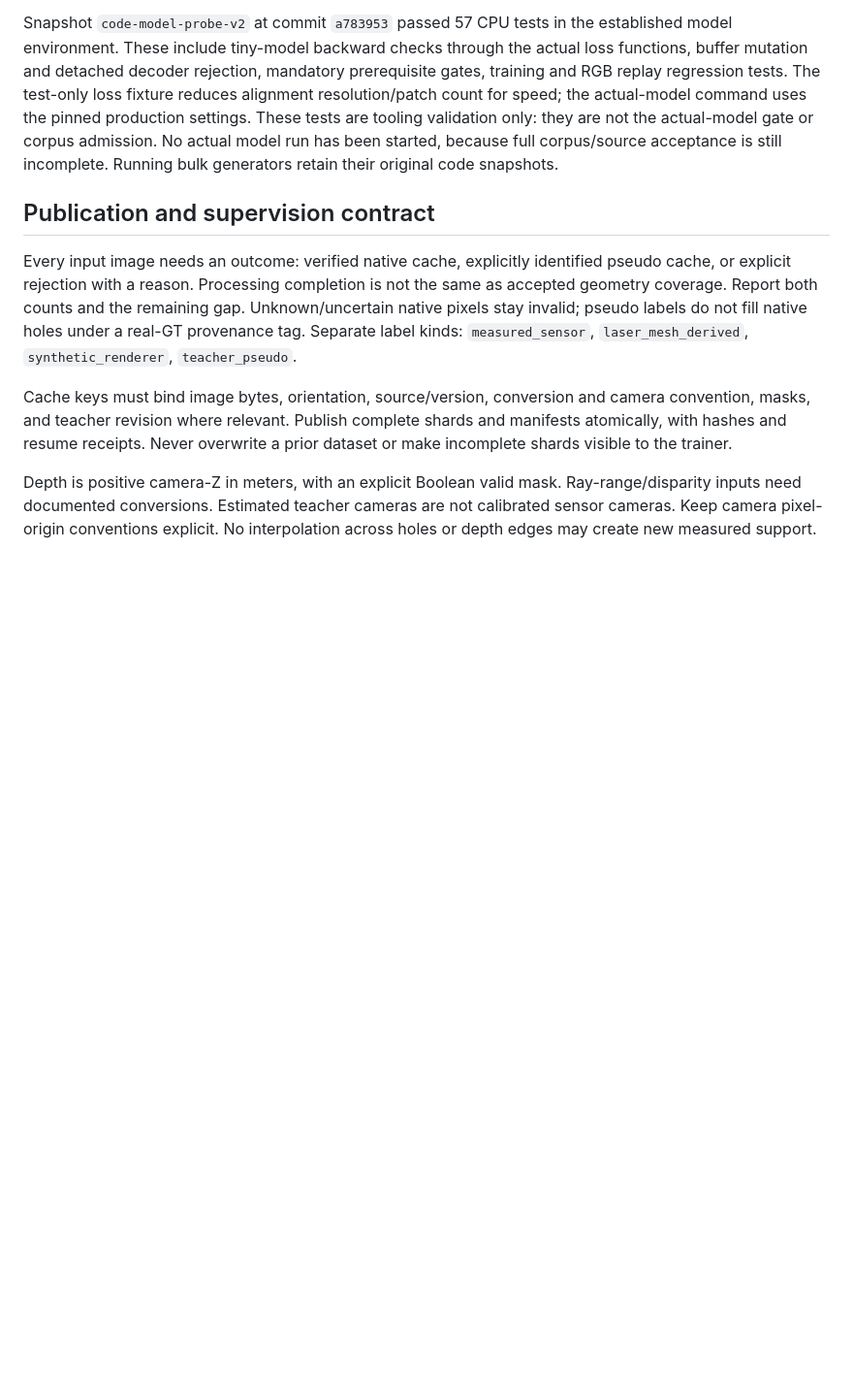
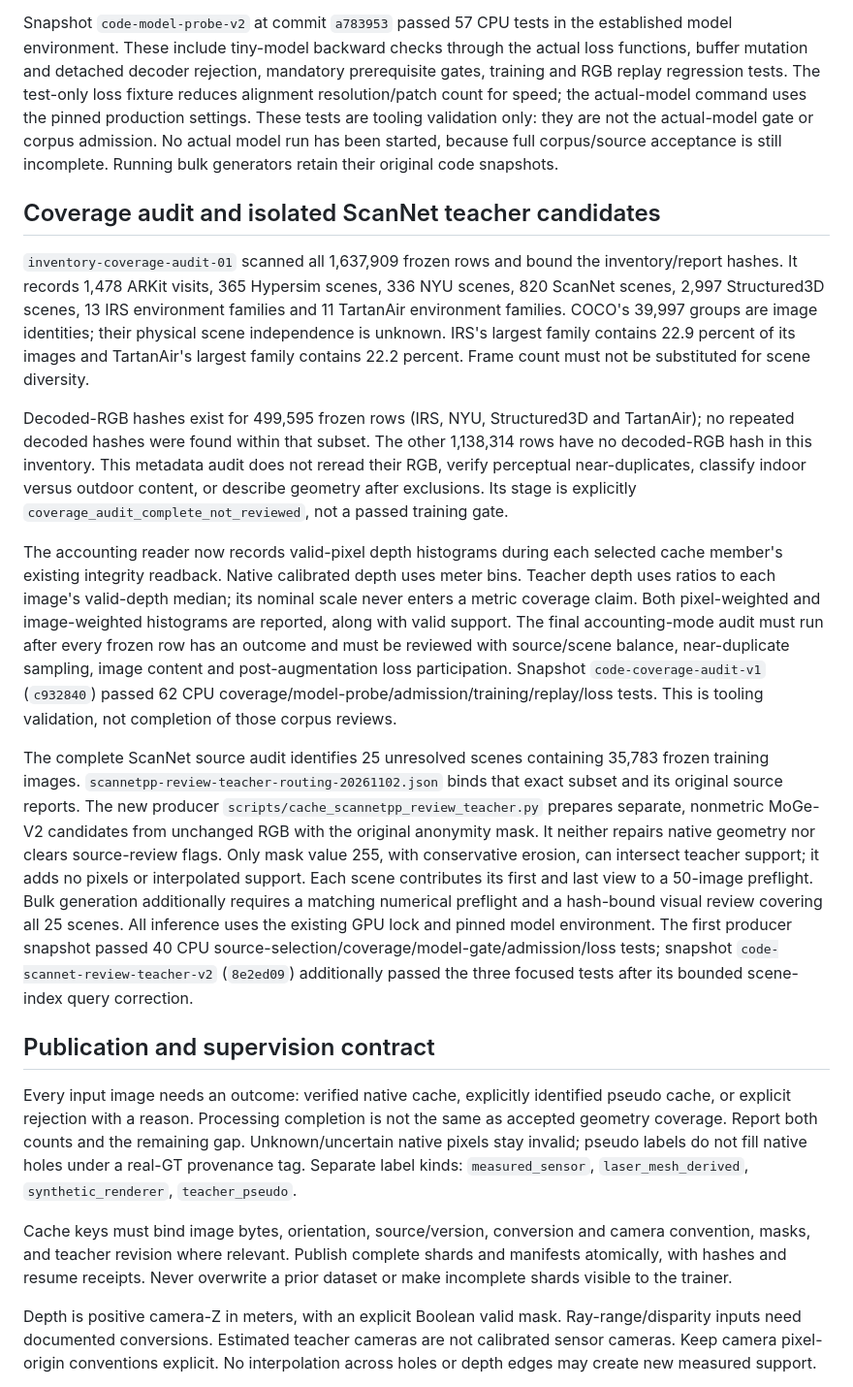
Before and after one commit to chongxi/radio-moge, a Markdown page: docs/geometry-corpus-acceptance.md, the part around the change. Shown at 97% size. GitHub-like rendering; blank space fills up the shorter version.

Commit message:
Document full inventory coverage limits and isolated ScanNet fallback scope

```diff
--- a/docs/geometry-corpus-acceptance.md
+++ b/docs/geometry-corpus-acceptance.md
@@ -391,6 +391,49 @@ tooling validation only: they are not the actual-model gate or corpus admission.
 No actual model run has been started, because full corpus/source acceptance is
 still incomplete. Running bulk generators retain their original code snapshots.
 
+## Coverage audit and isolated ScanNet teacher candidates
+
+`inventory-coverage-audit-01` scanned all 1,637,909 frozen rows and bound the
+inventory/report hashes. It records 1,478 ARKit visits, 365 Hypersim scenes,
+336 NYU scenes, 820 ScanNet scenes, 2,997 Structured3D scenes, 13 IRS environment
+families and 11 TartanAir environment families. COCO's 39,997 groups are image
+identities; their physical scene independence is unknown. IRS's largest family
+contains 22.9 percent of its images and TartanAir's largest family contains
+22.2 percent. Frame count must not be substituted for scene diversity.
+
+Decoded-RGB hashes exist for 499,595 frozen rows (IRS, NYU, Structured3D and
+TartanAir); no repeated decoded hashes were found within that subset. The other
+1,138,314 rows have no decoded-RGB hash in this inventory. This metadata audit
+does not reread their RGB, verify perceptual near-duplicates, classify indoor
+versus outdoor content, or describe geometry after exclusions. Its stage is
+explicitly `coverage_audit_complete_not_reviewed`, not a passed training gate.
+
+The accounting reader now records valid-pixel depth histograms during each
+selected cache member's existing integrity readback. Native calibrated depth
+uses meter bins. Teacher depth uses ratios to each image's valid-depth median;
+its nominal scale never enters a metric coverage claim. Both pixel-weighted
+and image-weighted histograms are reported, along with valid support. The final
+accounting-mode audit must run after every frozen row has an outcome and must
+be reviewed with source/scene balance, near-duplicate sampling, image content
+and post-augmentation loss participation. Snapshot `code-coverage-audit-v1`
+(`c932840`) passed 62 CPU coverage/model-probe/admission/training/replay/loss
+tests. This is tooling validation, not completion of those corpus reviews.
+
+The complete ScanNet source audit identifies 25 unresolved scenes containing
+35,783 frozen training images. `scannetpp-review-teacher-routing-20261102.json`
+binds that exact subset and its original source reports. The new producer
+`scripts/cache_scannetpp_review_teacher.py` prepares separate, nonmetric MoGe-V2
+candidates from unchanged RGB with the original anonymity mask. It neither
+repairs native geometry nor clears source-review flags. Only mask value 255,
+with conservative erosion, can intersect teacher support; it adds no pixels
+or interpolated support. Each scene contributes its first and last view to a
+50-image preflight. Bulk generation additionally requires a matching numerical
+preflight and a hash-bound visual review covering all 25 scenes. All inference
+uses the existing GPU lock and pinned model environment. The first producer
+snapshot passed 40 CPU source-selection/coverage/model-gate/admission/loss
+tests; snapshot `code-scannet-review-teacher-v2` (`8e2ed09`) additionally passed
+the three focused tests after its bounded scene-index query correction.
+
 ## Publication and supervision contract
 
 Every input image needs an outcome: verified native cache, explicitly identified
```
